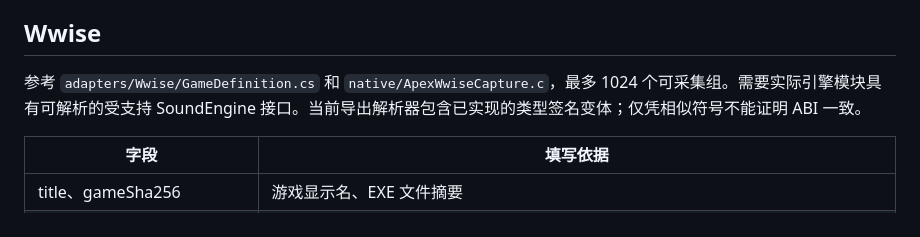
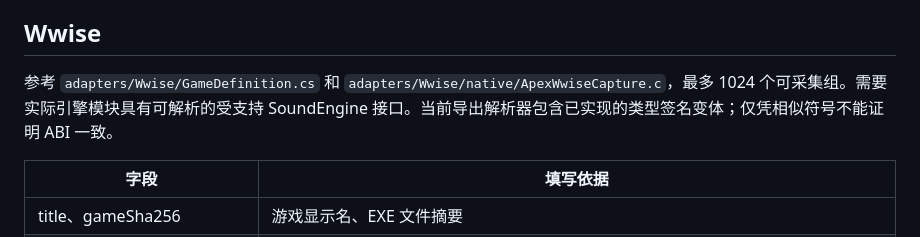
Before and after one commit to gray-raven-star/ApexAudio, a Markdown page: docs/reference/engine-config-reference.md, the part around the change. Drawn GitHub-style.

Commit message:
docs: correct source paths in reference pages

```diff
--- a/docs/reference/engine-config-reference.md
+++ b/docs/reference/engine-config-reference.md
@@ -4,7 +4,7 @@
 
 ## Wwise
 
-参考 `adapters/Wwise/GameDefinition.cs` 和 `native/ApexWwiseCapture.c`，最多 1024 个可采集组。需要实际引擎模块具有可解析的受支持 SoundEngine 接口。当前导出解析器包含已实现的类型签名变体；仅凭相似符号不能证明 ABI 一致。
+参考 `adapters/Wwise/GameDefinition.cs` 和 `adapters/Wwise/native/ApexWwiseCapture.c`，最多 1024 个可采集组。需要实际引擎模块具有可解析的受支持 SoundEngine 接口。当前导出解析器包含已实现的类型签名变体；仅凭相似符号不能证明 ABI 一致。
 
 | 字段 | 填写依据 |
 |---|---|
```
Also changed, not shown: docs/reference/adapter-protocol.md (+1 -1 lines).
